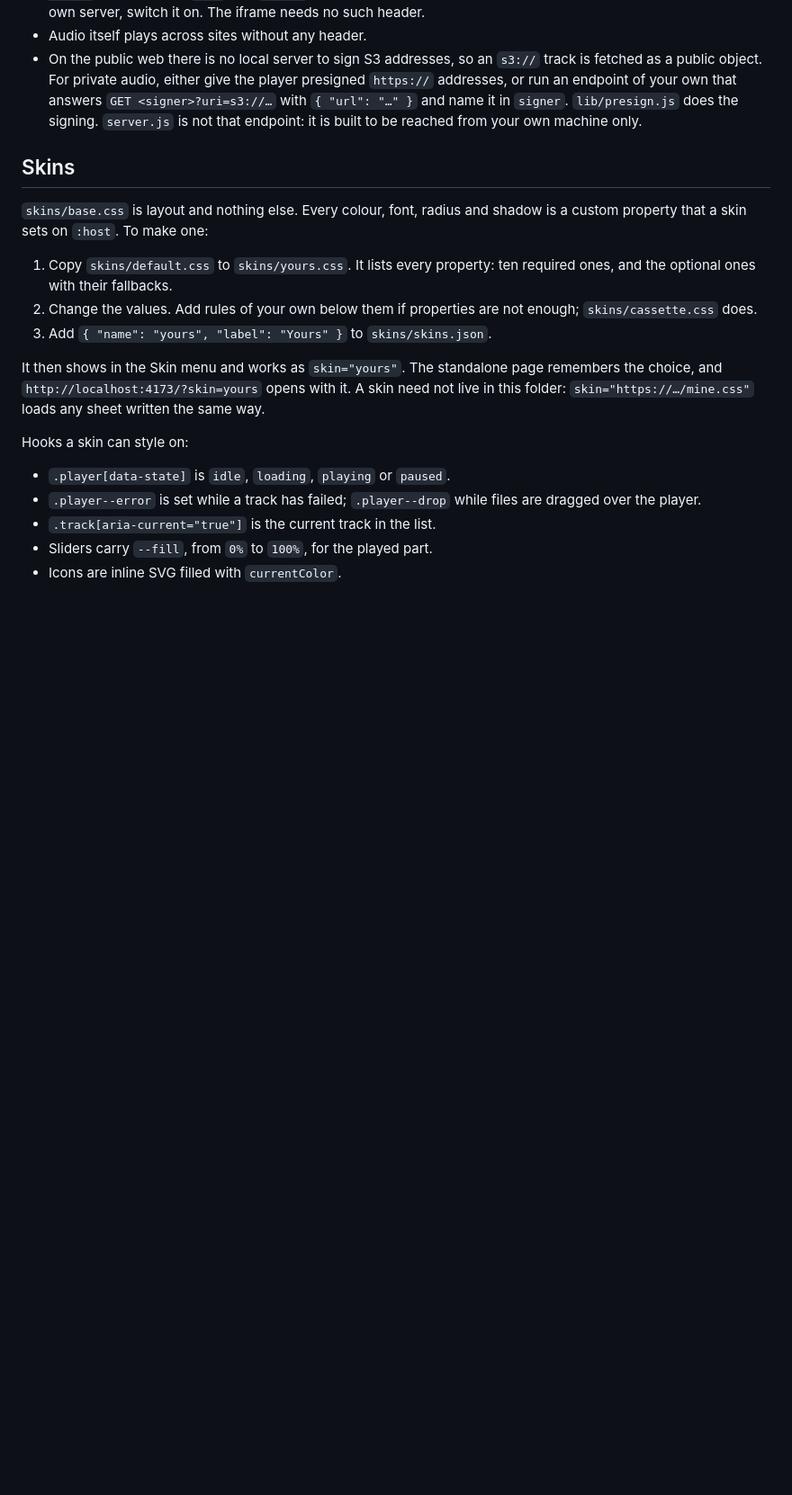
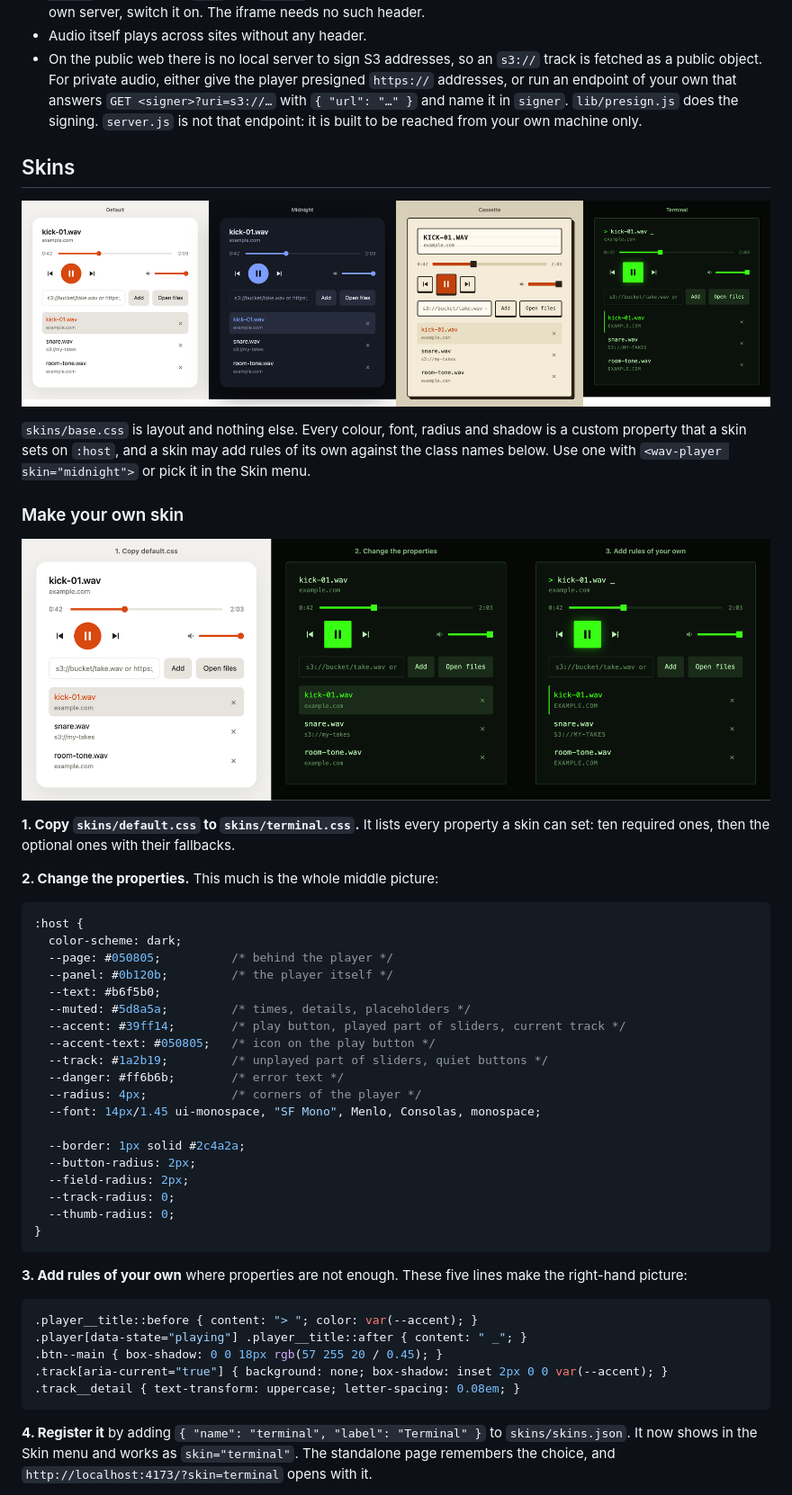
Before and after one commit to joelachance/player, a Markdown page: README.md, the part around one of its changes. Shown at 90% size. Drawn GitHub-style; pictures changed too: docs/skins.png (added), docs/steps.png (added); blank space fills up the shorter version.

````diff
--- a/README.md
+++ b/README.md
@@ -112,25 +131,58 @@ Things to know when hosting it:
 
 ## Skins
 
+![The four skins that ship with the player](docs/skins.png)
+
 `skins/base.css` is layout and nothing else. Every colour, font, radius and
-shadow is a custom property that a skin sets on `:host`. To make one:
+shadow is a custom property that a skin sets on `:host`, and a skin may add
+rules of its own against the class names below. Use one with
+`<wav-player skin="midnight">` or pick it in the Skin menu.
 
-1. Copy `skins/default.css` to `skins/yours.css`. It lists every property:
-   ten required ones, and the optional ones with their fallbacks.
-2. Change the values. Add rules of your own below them if properties are not
-   enough; `skins/cassette.css` does.
-3. Add `{ "name": "yours", "label": "Yours" }` to `skins/skins.json`.
+### Make your own skin
 
-It then shows in the Skin menu and works as `skin="yours"`. The standalone
-page remembers the choice, and `http://localhost:4173/?skin=yours` opens
-with it. A skin need not live in this folder: `skin="https://…/mine.css"`
-loads any sheet written the same way.
+![Default, then properties changed, then rules added](docs/steps.png)
 
-Hooks a skin can style on:
+**1. Copy `skins/default.css` to `skins/terminal.css`.** It lists every
+property a skin can set: ten required ones, then the optional ones with
+their fallbacks.
 
-- `.player[data-state]` is `idle`, `loading`, `playing` or `paused`.
-- `.player--error` is set while a track has failed; `.player--drop` while
-  files are dragged over the player.
-- `.track[aria-current="true"]` is the current track in the list.
-- Sliders carry `--fill`, from `0%` to `100%`, for the played part.
-- Icons are inline SVG filled with `currentColor`.
+**2. Change the properties.** This much is the whole middle picture:
+
+```css
+:host {
+  color-scheme: dark;
+  --page: #050805;          /* behind the player */
+  --panel: #0b120b;         /* the player itself */
+  --text: #b6f5b0;
+  --muted: #5d8a5a;         /* times, details, placeholders */
+  --accent: #39ff14;        /* play button, played part of sliders, current track */
+  --accent-text: #050805;   /* icon on the play button */
+  --track: #1a2b19;         /* unplayed part of sliders, quiet buttons */
+  --danger: #ff6b6b;        /* error text */
+  --radius: 4px;            /* corners of the player */
+  --font: 14px/1.45 ui-monospace, "SF Mono", Menlo, Consolas, monospace;
+
+  --border: 1px solid #2c4a2a;
+  --button-radius: 2px;
+  --field-radius: 2px;
+  --track-radius: 0;
+  --thumb-radius: 0;
+}
+```
+
+**3. Add rules of your own** where properties are not enough. These five
+lines make the right-hand picture:
+
+```css
+.player__title::before { content: "> "; color: var(--accent); }
+.player[data-state="playing"] .player__title::after { content: " _"; }
+.btn--main { box-shadow: 0 0 18px rgb(57 255 20 / 0.45); }
+.track[aria-current="true"] { background: none; box-shadow: inset 2px 0 0 var(--accent); }
+.track__detail { text-transform: uppercase; letter-spacing: 0.08em; }
+```
+
+**4. Register it** by adding `{ "name": "terminal", "label": "Terminal" }`
+to `skins/skins.json`. It now shows in the Skin menu and works as
+`skin="terminal"`. The standalone page remembers the choice, and
+`http://localhost:4173/?skin=terminal` opens with it.
+
````
Also changed, not shown: other parts of README.md (+103 -13 lines), docs/anatomy.png (added), docs/page.png (added), 8 other files.
